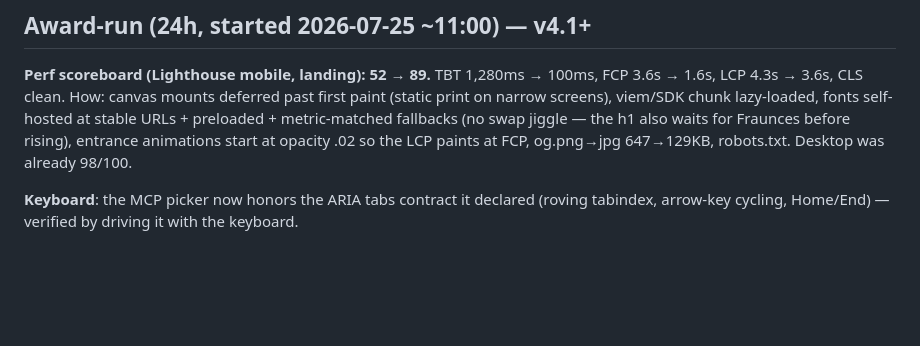
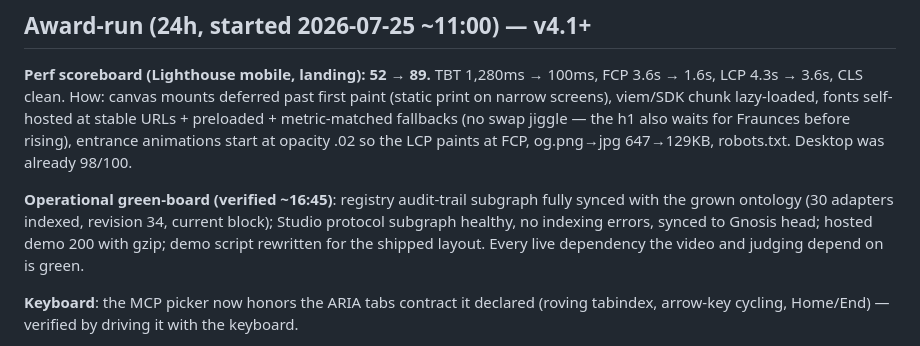
Before and after one commit to andrevalenm/poh-aggregator, a Markdown page: MORNING.md, the part around the change. GitHub-like rendering; blank space fills up the shorter version.

Commit message:
docs: MORNING — operational green-board, all live dependencies verified

```diff
--- a/MORNING.md
+++ b/MORNING.md
@@ -64,6 +64,12 @@ cd ../agent && npm start                                   # live agent flow
 URLs + preloaded + metric-matched fallbacks (no swap jiggle — the h1 also waits for
 Fraunces before rising), entrance animations start at opacity .02 so the LCP paints at
 FCP, og.png→jpg 647→129KB, robots.txt. Desktop was already 98/100.
+
+**Operational green-board (verified ~16:45)**: registry audit-trail subgraph fully
+synced with the grown ontology (30 adapters indexed, revision 34, current block); Studio
+protocol subgraph healthy, no indexing errors, synced to Gnosis head; hosted demo 200
+with gzip; demo script rewritten for the shipped layout. Every live dependency the video
+and judging depend on is green.
 
 **Keyboard**: the MCP picker now honors the ARIA tabs contract it declared (roving
 tabindex, arrow-key cycling, Home/End) — verified by driving it with the keyboard.
```
